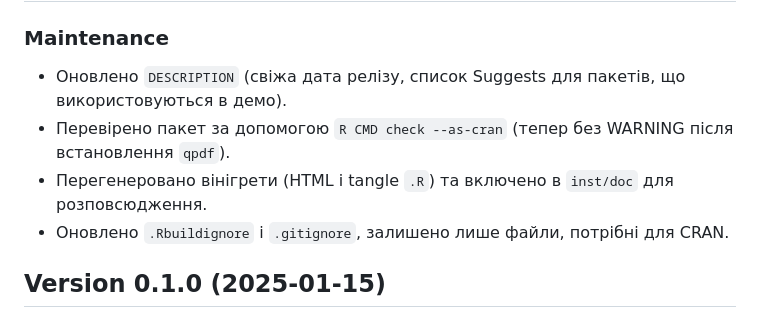
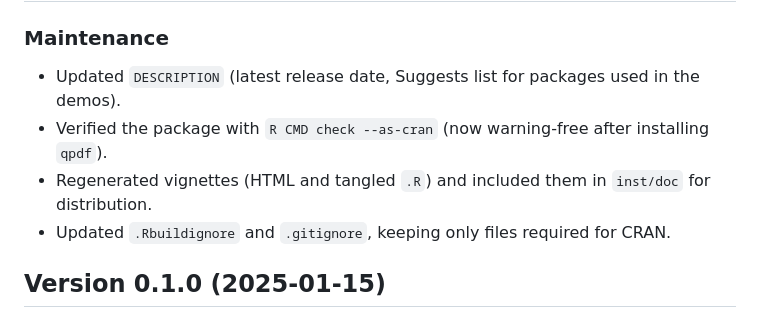
Before and after one commit to SZabolotnii/EstemPMM, a Markdown page: NEWS.md, the part around one of its changes. Rendered like a GitHub page.

Commit message:
Update NEWS.md for maintenance tasks including updates to DESCRIPTION, verification with R CMD check, regeneration of vignettes, and adjustments to .Rbuildignore and .gitignore for CRAN compliance.

```diff
--- a/NEWS.md
+++ b/NEWS.md
@@ -4,10 +4,10 @@
 
 ### Maintenance
 
-- Оновлено `DESCRIPTION` (свіжа дата релізу, список Suggests для пакетів, що використовуються в демо).
-- Перевірено пакет за допомогою `R CMD check --as-cran` (тепер без WARNING після встановлення `qpdf`).
-- Перегенеровано вінігрети (HTML і tangle `.R`) та включено в `inst/doc` для розповсюдження.
-- Оновлено `.Rbuildignore` і `.gitignore`, залишено лише файли, потрібні для CRAN.
+- Updated `DESCRIPTION` (latest release date, Suggests list for packages used in the demos).
+- Verified the package with `R CMD check --as-cran` (now warning-free after installing `qpdf`).
+- Regenerated vignettes (HTML and tangled `.R`) and included them in `inst/doc` for distribution.
+- Updated `.Rbuildignore` and `.gitignore`, keeping only files required for CRAN.
 
 ## Version 0.1.0 (2025-01-15)
 
```
Also changed, not shown: other parts of NEWS.md (+1 -1 lines).
